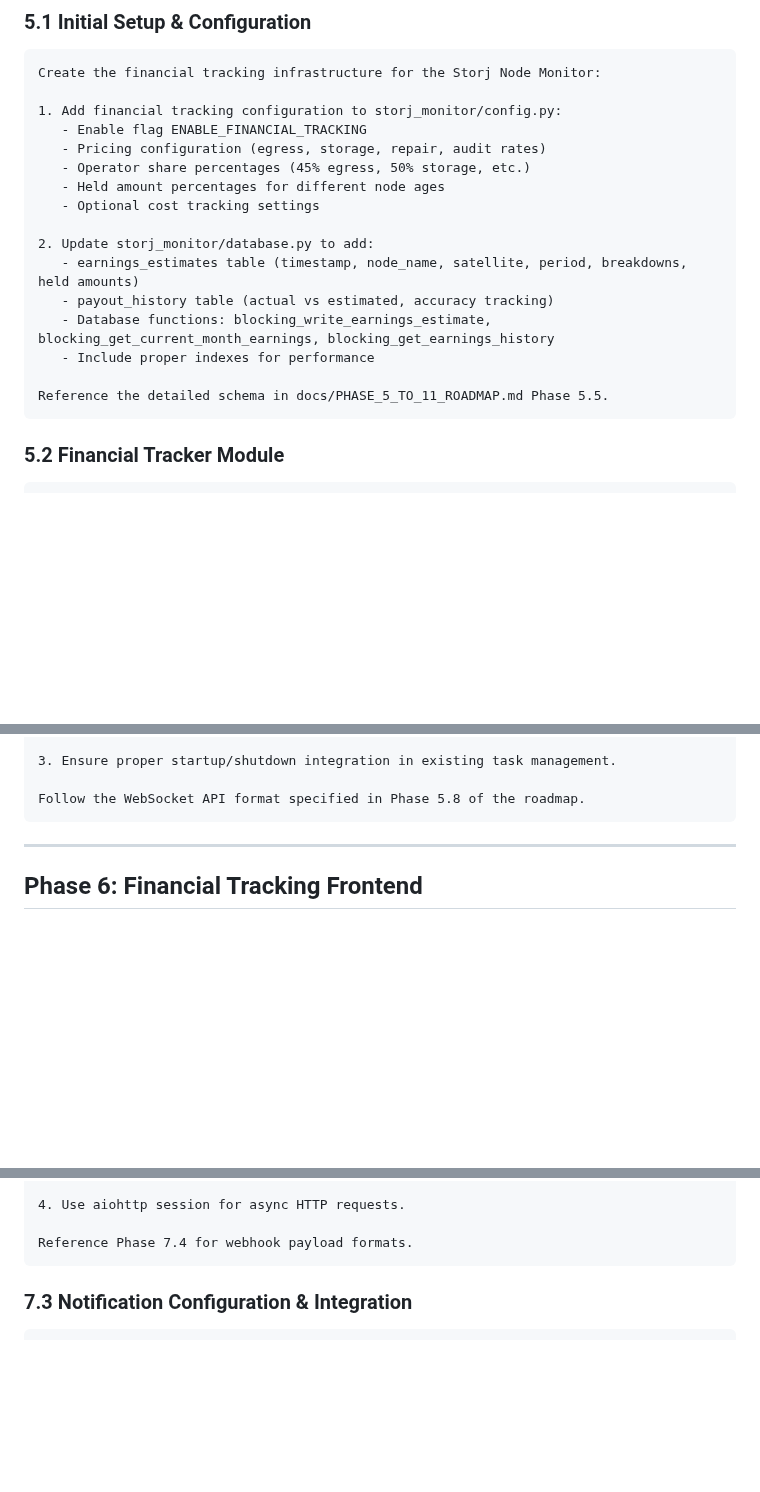
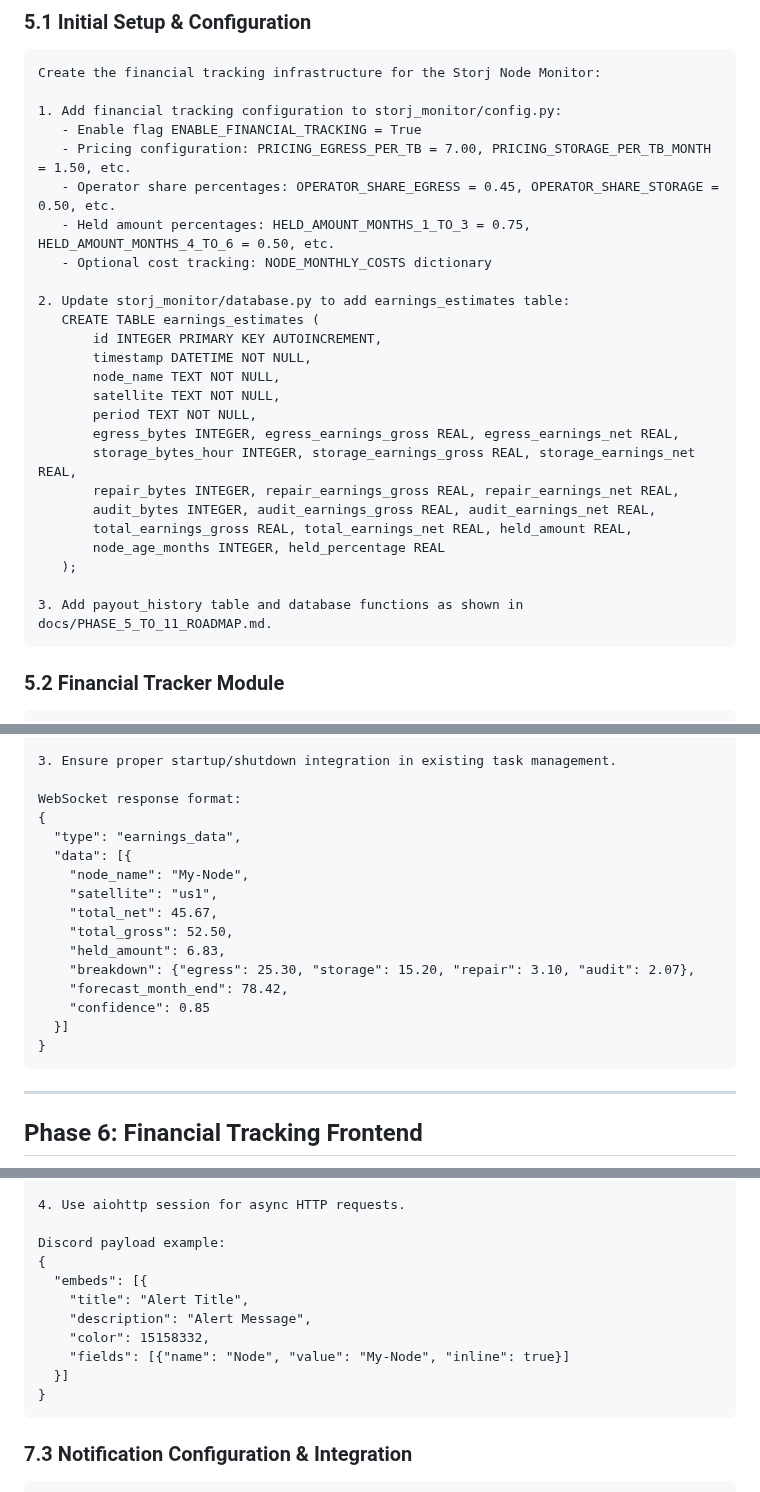
Before and after one commit to arrogantrabbit/ai-storj-node-web-monitor, a Markdown page: docs/ROOCODE_PROMPTS.md, 3 parts joined by grey strips. Drawn GitHub-style; blank space fills up the shorter version.

Commit message:
roocode prompts 2

````diff
--- a/docs/ROOCODE_PROMPTS.md
+++ b/docs/ROOCODE_PROMPTS.md
@@ -18,19 +18,28 @@
 Create the financial tracking infrastructure for the Storj Node Monitor:
 
 1. Add financial tracking configuration to storj_monitor/config.py:
-   - Enable flag ENABLE_FINANCIAL_TRACKING
-   - Pricing configuration (egress, storage, repair, audit rates)
-   - Operator share percentages (45% egress, 50% storage, etc.)
-   - Held amount percentages for different node ages
-   - Optional cost tracking settings
+   - Enable flag ENABLE_FINANCIAL_TRACKING = True
+   - Pricing configuration: PRICING_EGRESS_PER_TB = 7.00, PRICING_STORAGE_PER_TB_MONTH = 1.50, etc.
+   - Operator share percentages: OPERATOR_SHARE_EGRESS = 0.45, OPERATOR_SHARE_STORAGE = 0.50, etc.
+   - Held amount percentages: HELD_AMOUNT_MONTHS_1_TO_3 = 0.75, HELD_AMOUNT_MONTHS_4_TO_6 = 0.50, etc.
+   - Optional cost tracking: NODE_MONTHLY_COSTS dictionary
 
-2. Update storj_monitor/database.py to add:
-   - earnings_estimates table (timestamp, node_name, satellite, period, breakdowns, held amounts)
-   - payout_history table (actual vs estimated, accuracy tracking)
-   - Database functions: blocking_write_earnings_estimate, blocking_get_current_month_earnings, blocking_get_earnings_history
-   - Include proper indexes for performance
+2. Update storj_monitor/database.py to add earnings_estimates table:
+   CREATE TABLE earnings_estimates (
+       id INTEGER PRIMARY KEY AUTOINCREMENT,
+       timestamp DATETIME NOT NULL,
+       node_name TEXT NOT NULL,
+       satellite TEXT NOT NULL,
+       period TEXT NOT NULL,
+       egress_bytes INTEGER, egress_earnings_gross REAL, egress_earnings_net REAL,
+       storage_bytes_hour INTEGER, storage_earnings_gross REAL, storage_earnings_net REAL,
+       repair_bytes INTEGER, repair_earnings_gross REAL, repair_earnings_net REAL,
+       audit_bytes INTEGER, audit_earnings_gross REAL, audit_earnings_net REAL,
+       total_earnings_gross REAL, total_earnings_net REAL, held_amount REAL,
+       node_age_months INTEGER, held_percentage REAL
+   );
 
-Reference the detailed schema in docs/PHASE_5_TO_11_ROADMAP.md Phase 5.5.
+3. Add payout_history table and database functions as shown in docs/PHASE_5_TO_11_ROADMAP.md.
 ```
 
 ### 5.2 Financial Tracker Module
@@ -74,7 +86,20 @@ Integrate financial tracking into the application:
 
 3. Ensure proper startup/shutdown integration in existing task management.
 
-Follow the WebSocket API format specified in Phase 5.8 of the roadmap.
+WebSocket response format:
+{
+  "type": "earnings_data",
+  "data": [{
+    "node_name": "My-Node",
+    "satellite": "us1",
+    "total_net": 45.67,
+    "total_gross": 52.50,
+    "held_amount": 6.83,
+    "breakdown": {"egress": 25.30, "storage": 15.20, "repair": 3.10, "audit": 2.07},
+    "forecast_month_end": 78.42,
+    "confidence": 0.85
+  }]
+}
 ```
 
 ---
@@ -210,7 +238,15 @@ Create storj_monitor/webhook_sender.py for webhook integrations:
 
 4. Use aiohttp session for async HTTP requests.
 
-Reference Phase 7.4 for webhook payload formats.
+Discord payload example:
+{
+  "embeds": [{
+    "title": "Alert Title",
+    "description": "Alert Message",
+    "color": 15158332,
+    "fields": [{"name": "Node", "value": "My-Node", "inline": true}]
+  }]
+}
 ```
 
 ### 7.3 Notification Configuration & Integration
````
Also changed, not shown: other parts of docs/ROOCODE_PROMPTS.md (+24 -15 lines).
